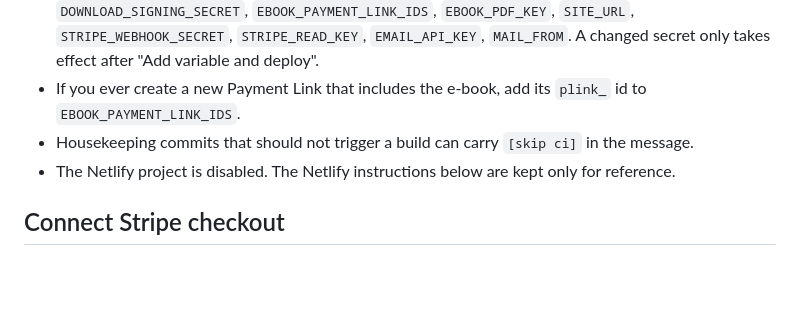
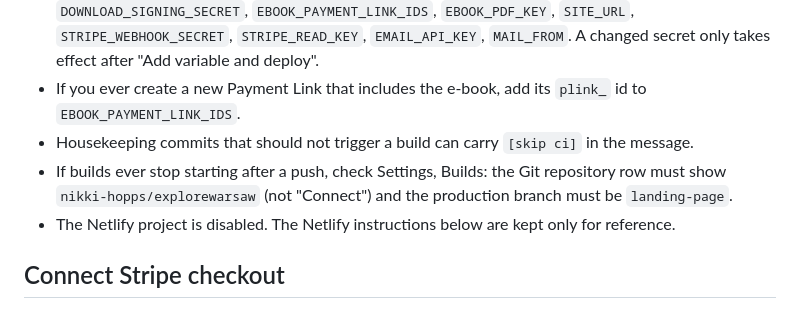
Before and after one commit to nikki-hopps/explorewarsaw, a Markdown page: landing/README.md, the part around the change. Drawn GitHub-style; blank space fills up the shorter version.

Commit message:
README: what to check if Cloudflare builds stop starting
Co-Authored-By: Claude Sonnet 5.5 <noreply@anthropic.com>
Claude-Session: https://claude.ai/code/session_01G9UyJUmkJsreTySttXhbHT

```diff
--- a/landing/README.md
+++ b/landing/README.md
@@ -26,6 +26,7 @@ The site runs on **Cloudflare** (a Worker serving this folder as static files, p
 - Secrets are set in Cloudflare under the Worker's Settings, Variables and secrets (type Secret): `DOWNLOAD_SIGNING_SECRET`, `EBOOK_PAYMENT_LINK_IDS`, `EBOOK_PDF_KEY`, `SITE_URL`, `STRIPE_WEBHOOK_SECRET`, `STRIPE_READ_KEY`, `EMAIL_API_KEY`, `MAIL_FROM`. A changed secret only takes effect after "Add variable and deploy".
 - If you ever create a new Payment Link that includes the e-book, add its `plink_` id to `EBOOK_PAYMENT_LINK_IDS`.
 - Housekeeping commits that should not trigger a build can carry `[skip ci]` in the message.
+- If builds ever stop starting after a push, check Settings, Builds: the Git repository row must show `nikki-hopps/explorewarsaw` (not "Connect") and the production branch must be `landing-page`.
 - The Netlify project is disabled. The Netlify instructions below are kept only for reference.
 
 ## Connect Stripe checkout
```
